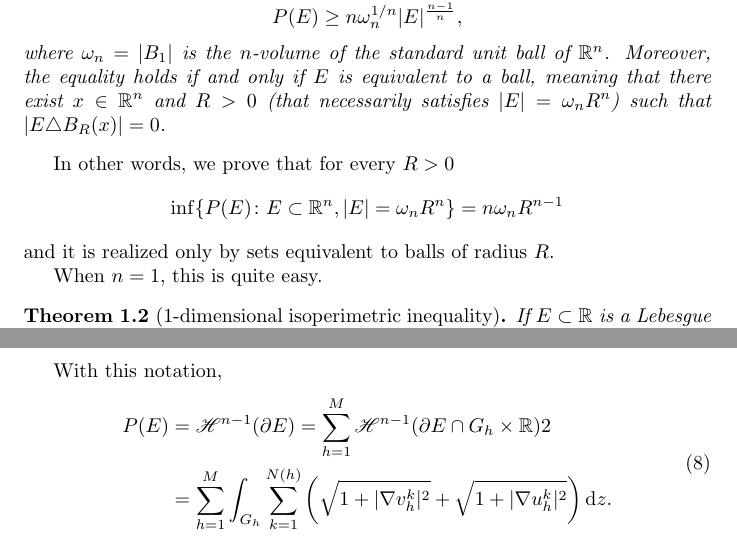
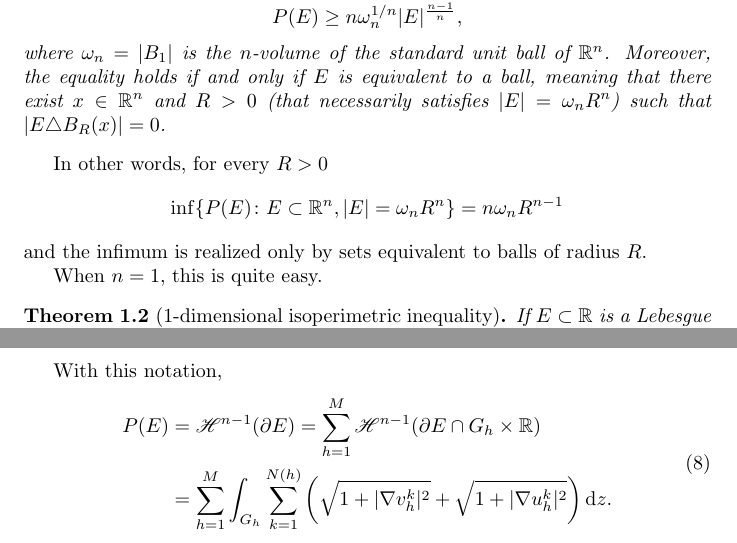
Before and after one commit to AndreaMartelli03/The-isoperimetric-inequality, a LaTeX paper (main.tex, which reads Intro.tex, Steiner inequality.tex): two parts of pages 1 and 9 of 20, joined at a grey line, cut so that both start at the same text. Compiled offline with pdfLaTeX.

Commit message:
Updates from Overleaf

```diff
--- a/Intro.tex
+++ b/Intro.tex
@@ -7,11 +7,11 @@ In these notes we are going to prove the isoperimetric inequality, characterizin
     \]
     where \(\omega_n = |B_1|\) is the \(n\)-volume of the standard unit ball of \(\R^n\). Moreover, the equality holds if and only if \(E\) is equivalent to a ball, meaning that there exist \(x \in \R^n\) and \(R>0\) (that necessarily satisfies \(|E|=\omega_nR^n\)) such that \(|E \triangle B_R(x)|=0\).
 \end{thm}
-In other words, we prove that for every \(R>0\)
+In other words, for every \(R>0\)
 \[
     \inf \{ P(E) \colon E \subset \R^n, |E|=\omega_n R^n\} = n \omega_n R^{n-1}
 \]
-and it is realized only by sets equivalent to balls of radius \(R\).
+and the infimum is realized only by sets equivalent to balls of radius \(R\).
 
 When \(n=1\), this is quite easy.
 
--- a/Steiner inequality.tex
+++ b/Steiner inequality.tex
@@ -136,7 +136,7 @@ Since \(T\) is an isometry, \(|S_v(E)|=|E|\) and \(\diam(S_v(E)) \le \diam(E)\).
     With this notation,
     \begin{equation}\label{eq: polyhedral perimeter}
     \begin{aligned}
-        P(E) &= \Haus^{n-1}(\de E) = \sum_{h=1}^M\Haus^{n-1}(\de E \cap G_h \times \R)2 \\
+        P(E) &= \Haus^{n-1}(\de E) = \sum_{h=1}^M\Haus^{n-1}(\de E \cap G_h \times \R) \\
         &= \sum_{h=1}^M \int_{G_h}\sum_{k=1}^{N(h)} \left( \sqrt{1+ |\nabla v_h^k|^2} + \sqrt{1+ |\nabla u_h^k|^2} \right)\dif z.
     \end{aligned}
     \end{equation}
```
